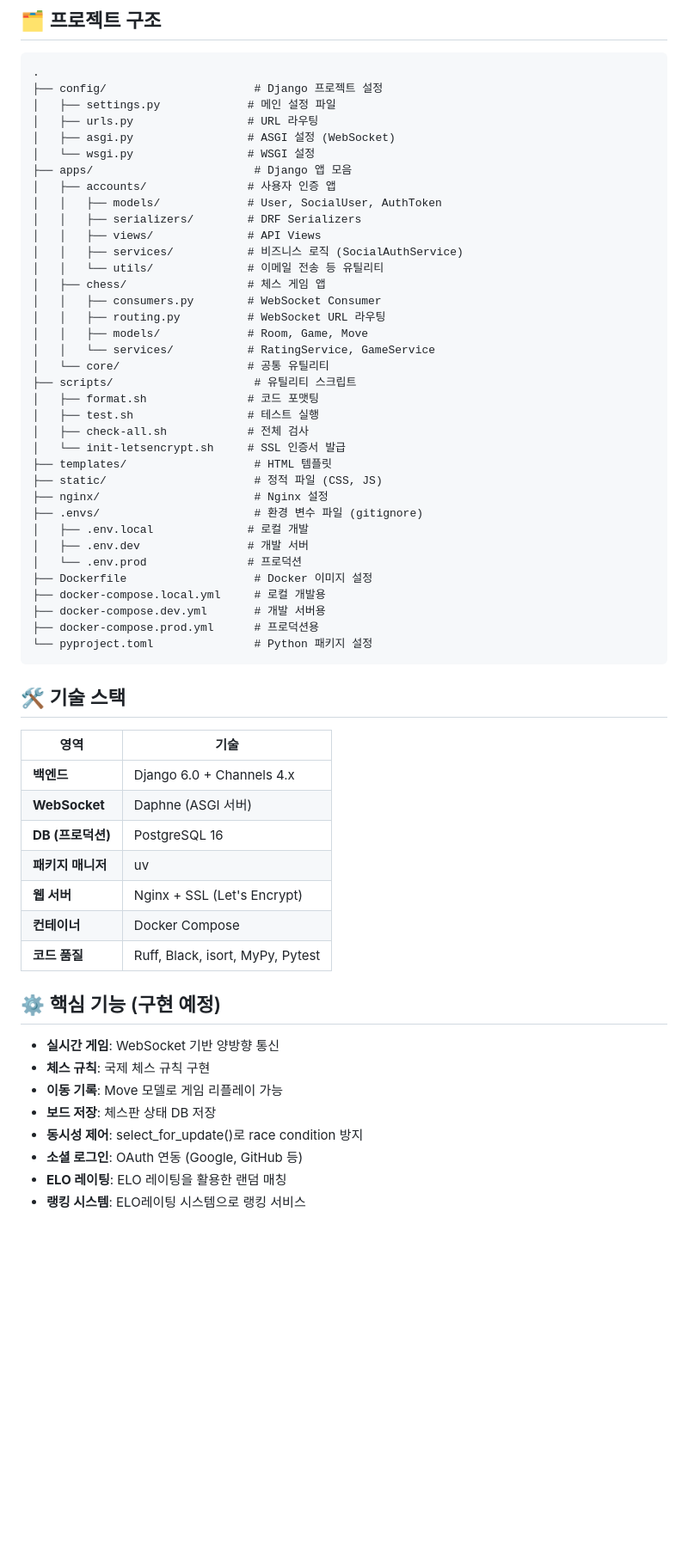
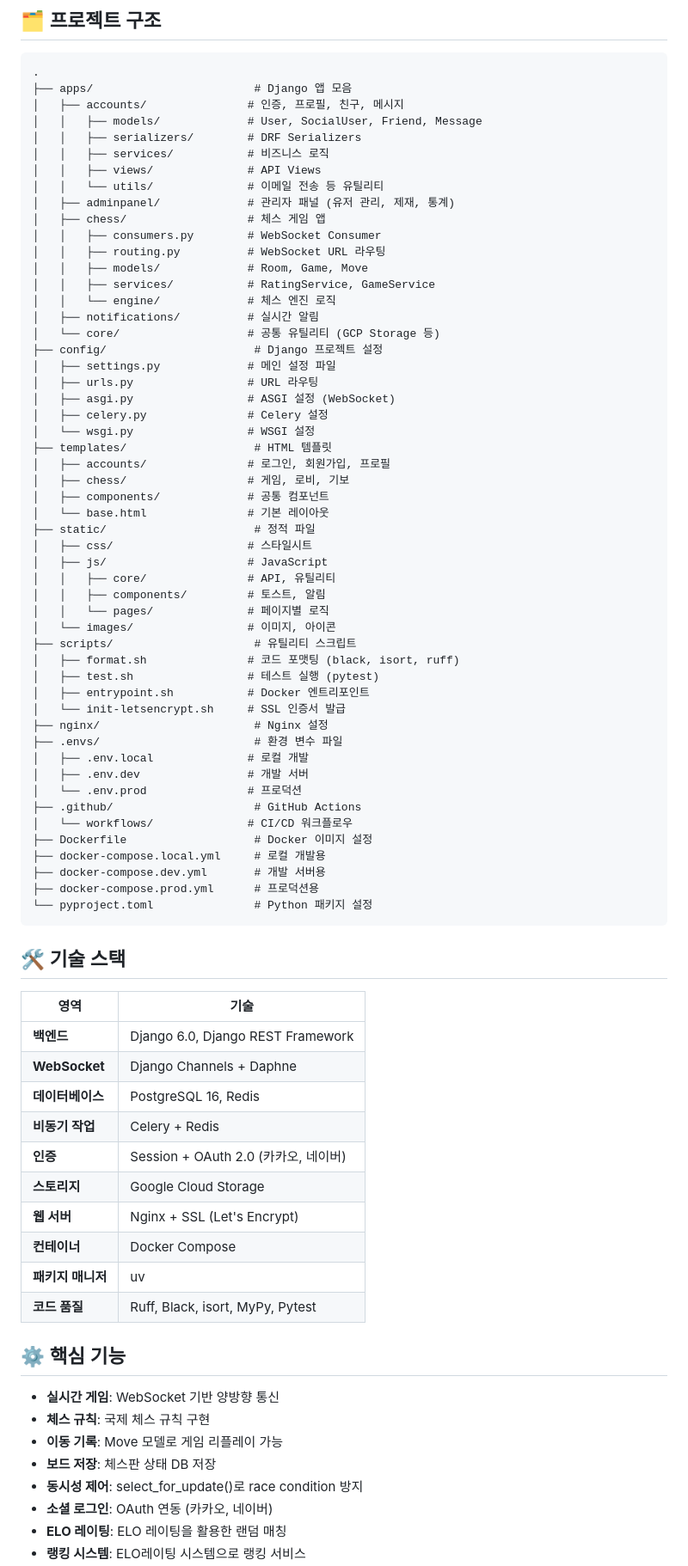
Before and after one commit to moxopills/chessoks, a Markdown page: README.md, the part around one of its changes. Shown at 86% size. Drawn GitHub-style; blank space fills up the shorter version.

Commit message:
📝 docs     : READ.ME 업데이트

````diff
--- a/README.md
+++ b/README.md
@@ -30,36 +32,52 @@ Django 6.0 기반 실시간 체스 게임
 
 ```
 .
+├── apps/                        # Django 앱 모음
+│   ├── accounts/               # 인증, 프로필, 친구, 메시지
+│   │   ├── models/             # User, SocialUser, Friend, Message
+│   │   ├── serializers/        # DRF Serializers
+│   │   ├── services/           # 비즈니스 로직
+│   │   ├── views/              # API Views
+│   │   └── utils/              # 이메일 전송 등 유틸리티
+│   ├── adminpanel/             # 관리자 패널 (유저 관리, 제재, 통계)
+│   ├── chess/                  # 체스 게임 앱
+│   │   ├── consumers.py        # WebSocket Consumer
+│   │   ├── routing.py          # WebSocket URL 라우팅
+│   │   ├── models/             # Room, Game, Move
+│   │   ├── services/           # RatingService, GameService
+│   │   └── engine/             # 체스 엔진 로직
+│   ├── notifications/          # 실시간 알림
+│   └── core/                   # 공통 유틸리티 (GCP Storage 등)
 ├── config/                      # Django 프로젝트 설정
 │   ├── settings.py             # 메인 설정 파일
 │   ├── urls.py                 # URL 라우팅
 │   ├── asgi.py                 # ASGI 설정 (WebSocket)
+│   ├── celery.py               # Celery 설정
 │   └── wsgi.py                 # WSGI 설정
-├── apps/                        # Django 앱 모음
-│   ├── accounts/               # 사용자 인증 앱
-│   │   ├── models/             # User, SocialUser, AuthToken
-│   │   ├── serializers/        # DRF Serializers
-│   │   ├── views/              # API Views
-│   │   ├── services/           # 비즈니스 로직 (SocialAuthService)
-│   │   └── utils/              # 이메일 전송 등 유틸리티
-│   ├── chess/                  # 체스 게임 앱
-│   │   ├── consumers.py        # WebSocket Consumer
-│   │   ├── routing.py          # WebSocket URL 라우팅
-│   │   ├── models/             # Room, Game, Move
-│   │   └── services/           # RatingService, GameService
-│   └── core/                   # 공통 유틸리티
+├── templates/                   # HTML 템플릿
+│   ├── accounts/               # 로그인, 회원가입, 프로필
+│   ├── chess/                  # 게임, 로비, 기보
+│   ├── components/             # 공통 컴포넌트
+│   └── base.html               # 기본 레이아웃
+├── static/                      # 정적 파일
+│   ├── css/                    # 스타일시트
+│   ├── js/                     # JavaScript
+│   │   ├── core/               # API, 유틸리티
+│   │   ├── components/         # 토스트, 알림
+│   │   └── pages/              # 페이지별 로직
+│   └── images/                 # 이미지, 아이콘
 ├── scripts/                     # 유틸리티 스크립트
-│   ├── format.sh               # 코드 포맷팅
-│   ├── test.sh                 # 테스트 실행
-│   ├── check-all.sh            # 전체 검사
+│   ├── format.sh               # 코드 포맷팅 (black, isort, ruff)
+│   ├── test.sh                 # 테스트 실행 (pytest)
+│   ├── entrypoint.sh           # Docker 엔트리포인트
 │   └── init-letsencrypt.sh     # SSL 인증서 발급
-├── templates/                   # HTML 템플릿
-├── static/                      # 정적 파일 (CSS, JS)
 ├── nginx/                       # Nginx 설정
-├── .envs/                       # 환경 변수 파일 (gitignore)
+├── .envs/                       # 환경 변수 파일
 │   ├── .env.local              # 로컬 개발
 │   ├── .env.dev                # 개발 서버
 │   └── .env.prod               # 프로덕션
+├── .github/                     # GitHub Actions
+│   └── workflows/              # CI/CD 워크플로우
 ├── Dockerfile                   # Docker 이미지 설정
 ├── docker-compose.local.yml     # 로컬 개발용
 ├── docker-compose.dev.yml       # 개발 서버용
@@ -71,21 +89,24 @@ Django 6.0 기반 실시간 체스 게임
 
 | 영역 | 기술 |
 |------|------|
-| **백엔드** | Django 6.0 + Channels 4.x |
-| **WebSocket** | Daphne (ASGI 서버) |
-| **DB (프로덕션)** | PostgreSQL 16 |
-| **패키지 매니저** | uv |
+| **백엔드** | Django 6.0, Django REST Framework |
+| **WebSocket** | Django Channels + Daphne |
+| **데이터베이스** | PostgreSQL 16, Redis |
+| **비동기 작업** | Celery + Redis |
+| **인증** | Session + OAuth 2.0 (카카오, 네이버) |
+| **스토리지** | Google Cloud Storage |
 | **웹 서버** | Nginx + SSL (Let's Encrypt) |
 | **컨테이너** | Docker Compose |
+| **패키지 매니저** | uv |
 | **코드 품질** | Ruff, Black, isort, MyPy, Pytest |
 
-## ⚙️ 핵심 기능 (구현 예정)
+## ⚙️ 핵심 기능
 
 - **실시간 게임**: WebSocket 기반 양방향 통신
 - **체스 규칙**: 국제 체스 규칙 구현
 - **이동 기록**: Move 모델로 게임 리플레이 가능
 - **보드 저장**: 체스판 상태 DB 저장
 - **동시성 제어**: select_for_update()로 race condition 방지
-- **소셜 로그인**: OAuth 연동 (Google, GitHub 등)
+- **소셜 로그인**: OAuth 연동 (카카오, 네이버)
 - **ELO 레이팅**: ELO 레이팅을 활용한 랜덤 매칭
 - **랭킹 시스템**: ELO레이팅 시스템으로 랭킹 서비스
````
Also changed, not shown: other parts of README.md (+21 -12 lines).
